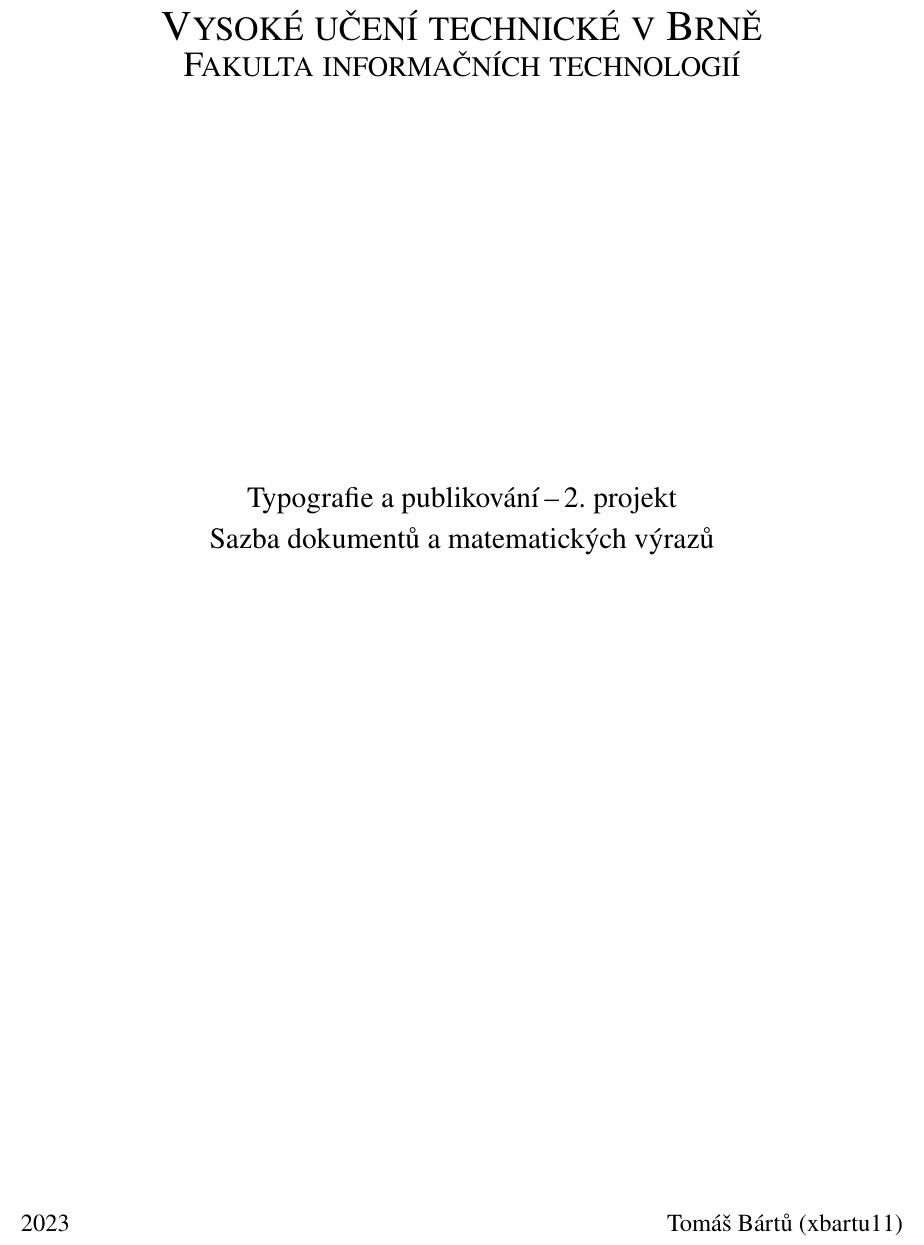
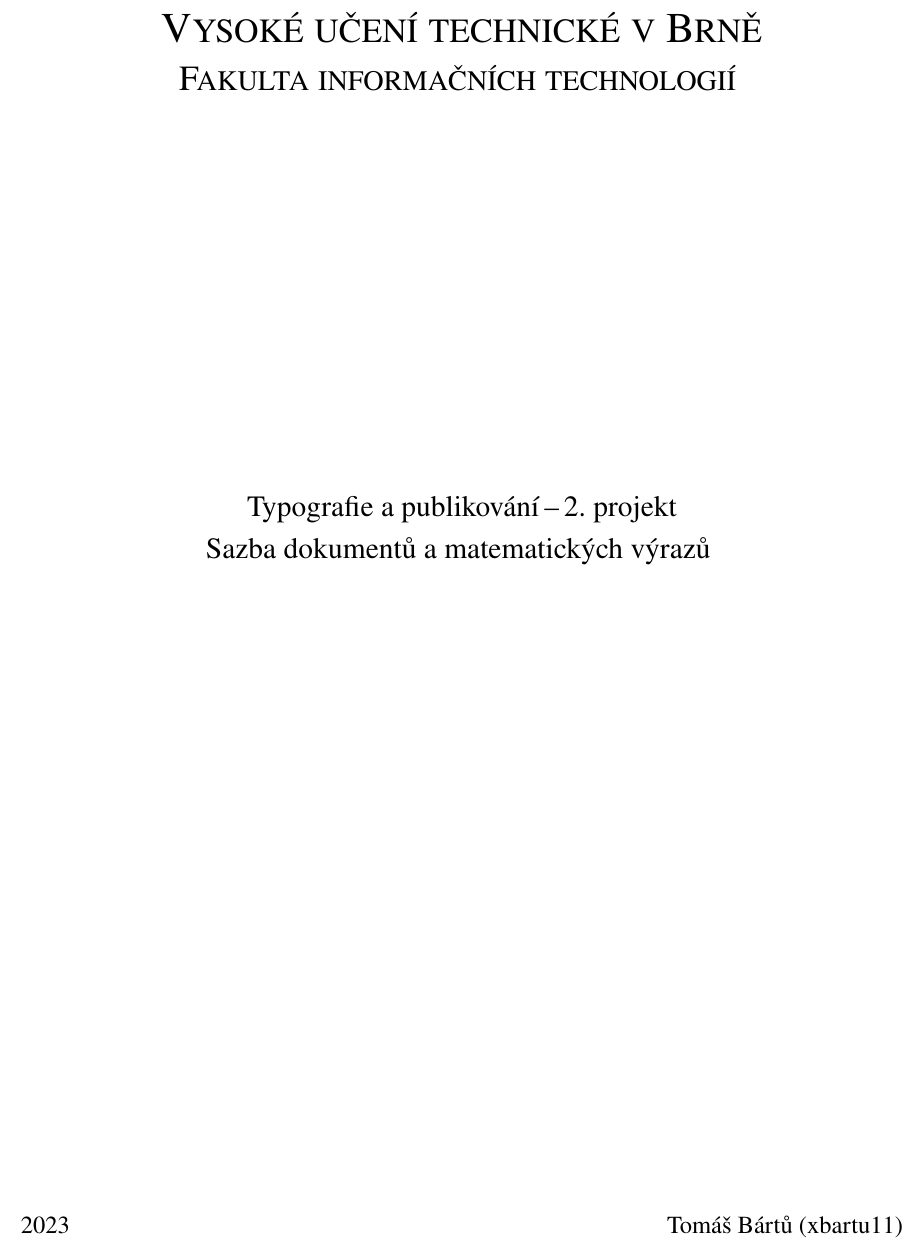
Before and after one commit to paetricc/ITY, a LaTeX document (project2/proj2.tex): part of page 1 of 2, cut so that both start at the same text. Compiled offline with pdfLaTeX.

Commit message:
fix titlepage

```diff
--- a/project2/proj2.tex
+++ b/project2/proj2.tex
@@ -16,15 +16,19 @@
 
 \begin{titlepage}
     \begin{center}
-        {\Huge \textsc{Vysoké učení technické v Brně}}\\
+        {
+        \Huge \textsc{Vysoké učení technické v Brně}\\
         \vspace{0.5em}
-        {\huge \textsc{Fakulta informačních technologií}}
+        \huge \textsc{Fakulta informačních technologií}
+        }
 
         \vspace{\stretch{0.382}}
 
-        {\LARGE Typografie a publikování\,--\,2. projekt\\
+        {
+        \LARGE Typografie a publikování\,--\,2. projekt\\
         \vspace{0.4em}
-        Sazba dokumentů a matematických výrazů}
+        Sazba dokumentů a matematických výrazů
+        }
 
         \vspace{\stretch{0.618}}
     \end{center}
```
